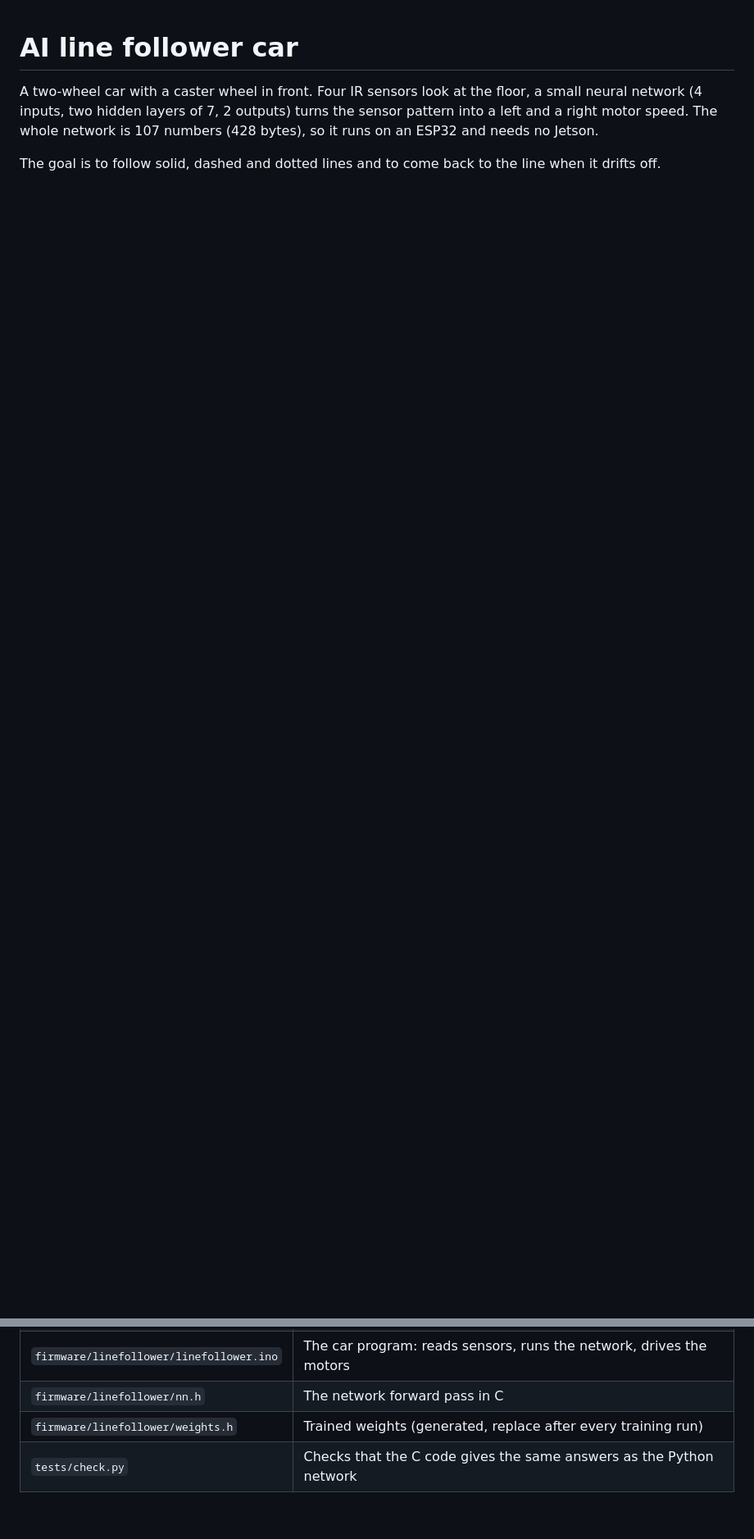
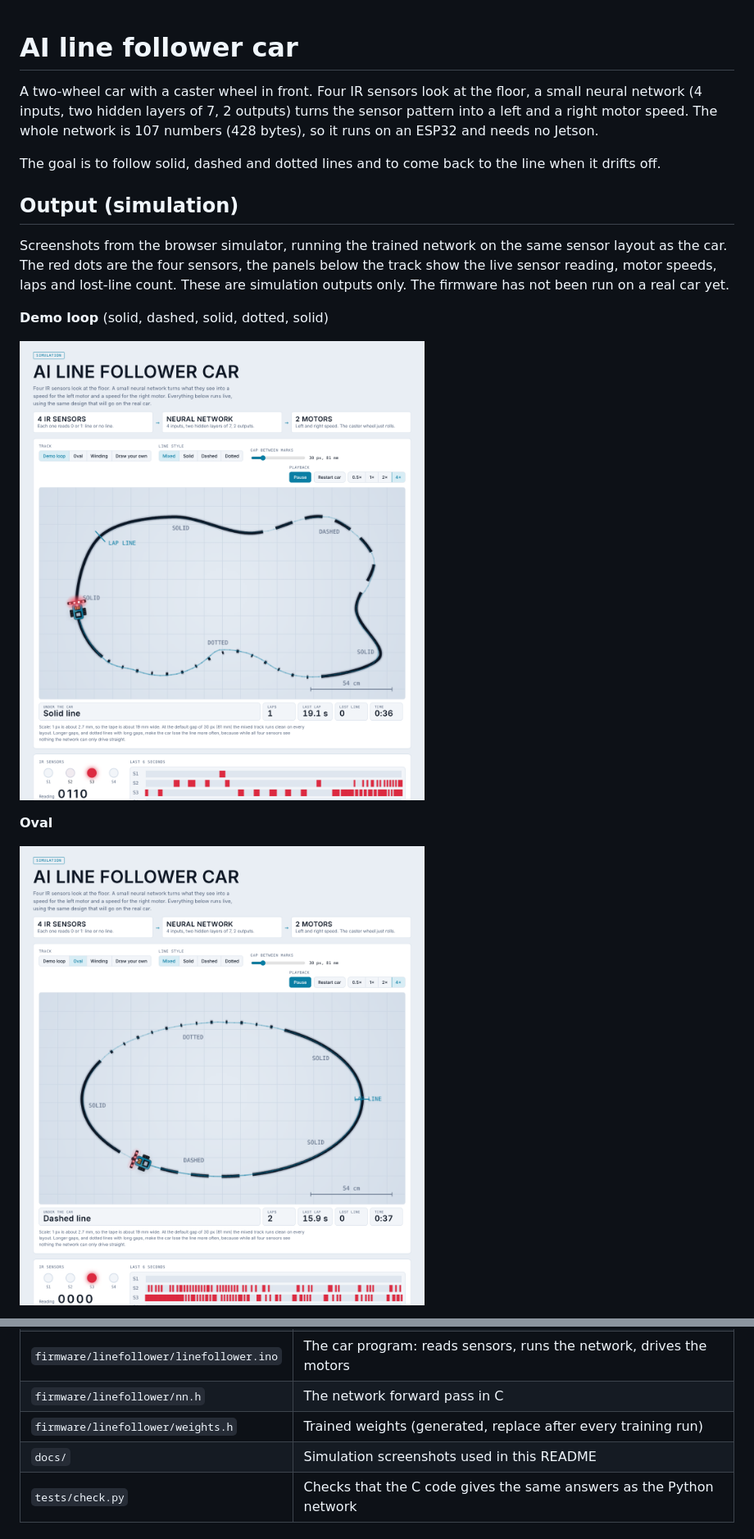
Before and after one commit to manishkshtriya/linefollower-ai, a Markdown page: README.md, 2 parts joined by grey strips. Shown: that part at 82% size. GitHub-like rendering; pictures changed too: docs/track-demo.png (added), docs/track-oval.png (added); blank space fills up the shorter version.

Commit message:
README: add simulation output screenshots

```diff
--- a/README.md
+++ b/README.md
@@ -5,3 +5,18 @@ A two-wheel car with a caster wheel in front. Four IR sensors look at the floor,
 The whole network is 107 numbers (428 bytes), so it runs on an ESP32 and needs no Jetson.
 
 The goal is to follow solid, dashed and dotted lines and to come back to the line when it drifts off.
+
+## Output (simulation)
+
+Screenshots from the browser simulator, running the trained network on the same sensor layout as the car.
+The red dots are the four sensors, the panels below the track show the live sensor reading, motor speeds, laps and lost-line count.
+These are simulation outputs only. The firmware has not been run on a real car yet.
+
+**Demo loop** (solid, dashed, solid, dotted, solid)
+
+![Demo loop](docs/track-demo.png)
+
+**Oval**
+
+![Oval](docs/track-oval.png)
+
@@ -15,6 +37,7 @@ The goal is to follow solid, dashed and dotted lines and to come back to the lin
 | `firmware/linefollower/linefollower.ino` | The car program: reads sensors, runs the network, drives the motors |
 | `firmware/linefollower/nn.h` | The network forward pass in C |
 | `firmware/linefollower/weights.h` | Trained weights (generated, replace after every training run) |
+| `docs/` | Simulation screenshots used in this README |
 | `tests/check.py` | Checks that the C code gives the same answers as the Python network |
 
 ## Hardware
```
Also changed, not shown: other parts of README.md (+7 -0 lines), docs/gap-70px.png (added), docs/track-winding.png (added).
